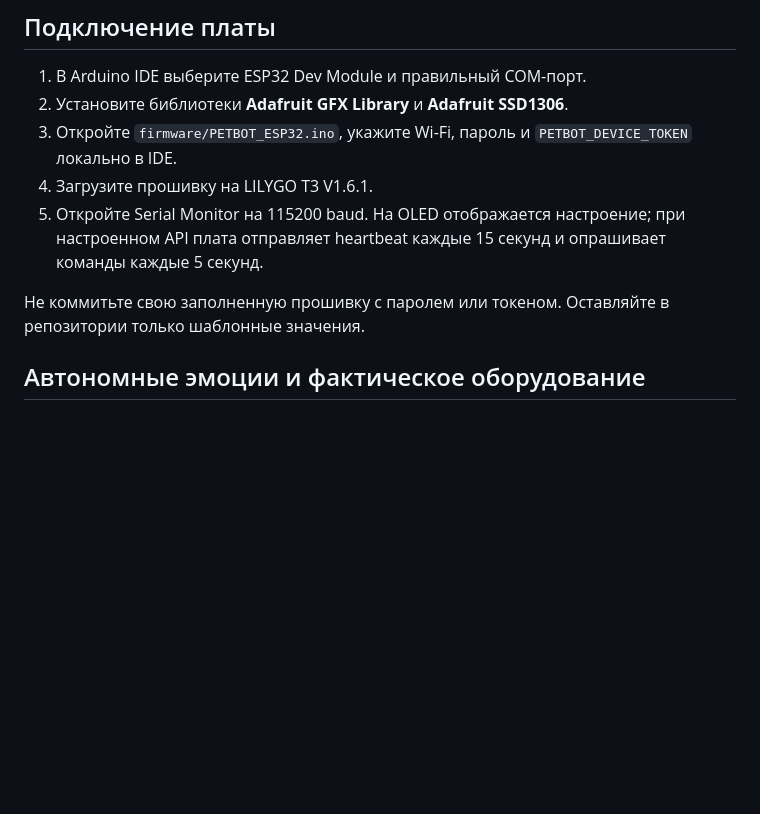
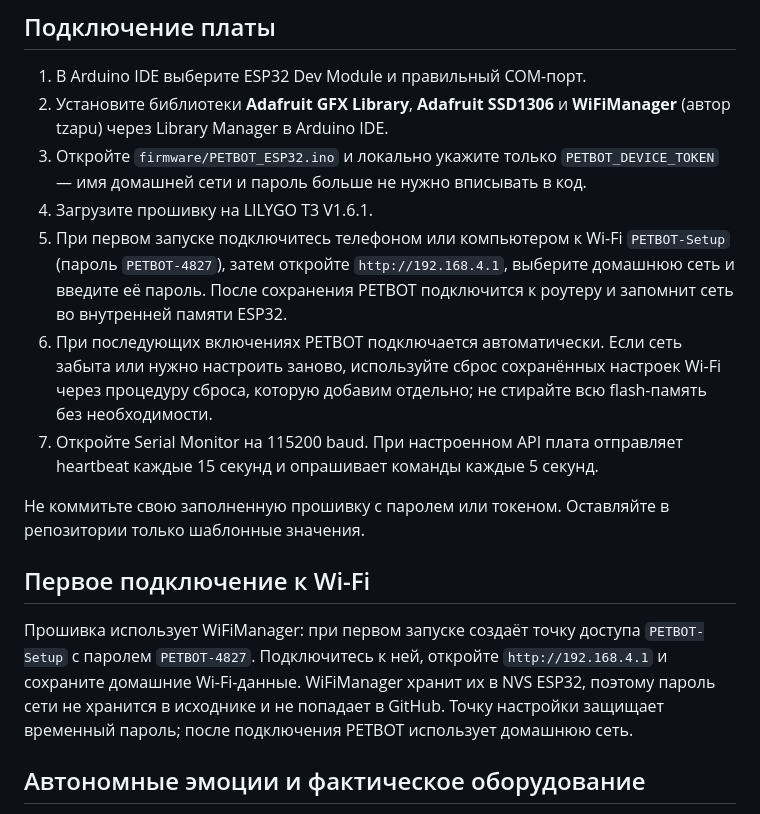
Before and after one commit to brodsk/PETBOT, a Markdown page: README.md, the part around the change. Rendered like a GitHub page; blank space fills up the shorter version.

Commit message:
Document PETBOT first-boot Wi-Fi provisioning

```diff
--- a/README.md
+++ b/README.md
@@ -23,12 +23,18 @@
 ## Подключение платы
 
 1. В Arduino IDE выберите ESP32 Dev Module и правильный COM-порт.
-2. Установите библиотеки **Adafruit GFX Library** и **Adafruit SSD1306**.
-3. Откройте `firmware/PETBOT_ESP32.ino`, укажите Wi-Fi, пароль и `PETBOT_DEVICE_TOKEN` локально в IDE.
+2. Установите библиотеки **Adafruit GFX Library**, **Adafruit SSD1306** и **WiFiManager** (автор tzapu) через Library Manager в Arduino IDE.
+3. Откройте `firmware/PETBOT_ESP32.ino` и локально укажите только `PETBOT_DEVICE_TOKEN` — имя домашней сети и пароль больше не нужно вписывать в код.
 4. Загрузите прошивку на LILYGO T3 V1.6.1.
-5. Откройте Serial Monitor на 115200 baud. На OLED отображается настроение; при настроенном API плата отправляет heartbeat каждые 15 секунд и опрашивает команды каждые 5 секунд.
+5. При первом запуске подключитесь телефоном или компьютером к Wi-Fi `PETBOT-Setup` (пароль `PETBOT-4827`), затем откройте `http://192.168.4.1`, выберите домашнюю сеть и введите её пароль. После сохранения PETBOT подключится к роутеру и запомнит сеть во внутренней памяти ESP32.
+6. При последующих включениях PETBOT подключается автоматически. Если сеть забыта или нужно настроить заново, используйте сброс сохранённых настроек Wi-Fi через процедуру сброса, которую добавим отдельно; не стирайте всю flash-память без необходимости.
+7. Откройте Serial Monitor на 115200 baud. При настроенном API плата отправляет heartbeat каждые 15 секунд и опрашивает команды каждые 5 секунд.
 
 Не коммитьте свою заполненную прошивку с паролем или токеном. Оставляйте в репозитории только шаблонные значения.
+
+## Первое подключение к Wi-Fi
+
+Прошивка использует WiFiManager: при первом запуске создаёт точку доступа `PETBOT-Setup` с паролем `PETBOT-4827`. Подключитесь к ней, откройте `http://192.168.4.1` и сохраните домашние Wi-Fi-данные. WiFiManager хранит их в NVS ESP32, поэтому пароль сети не хранится в исходнике и не попадает в GitHub. Точку настройки защищает временный пароль; после подключения PETBOT использует домашнюю сеть.
 
 ## Автономные эмоции и фактическое оборудование
 
```
